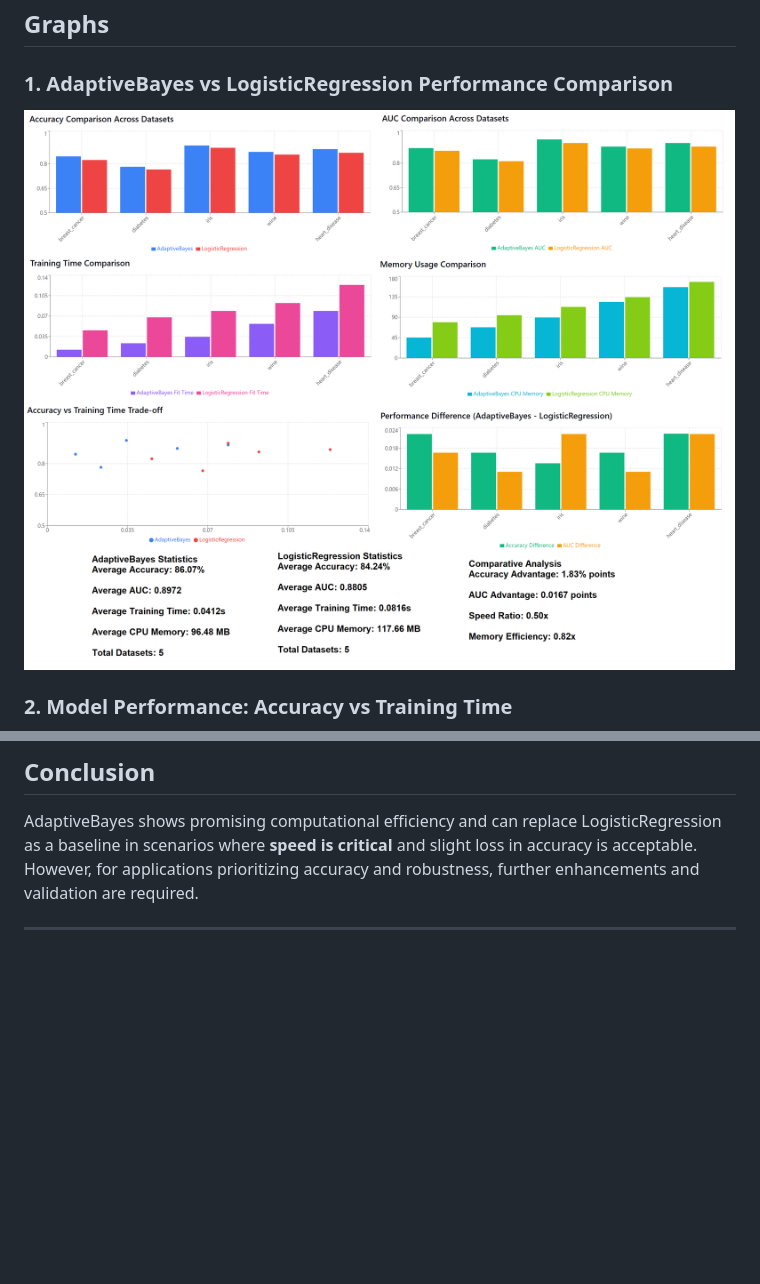
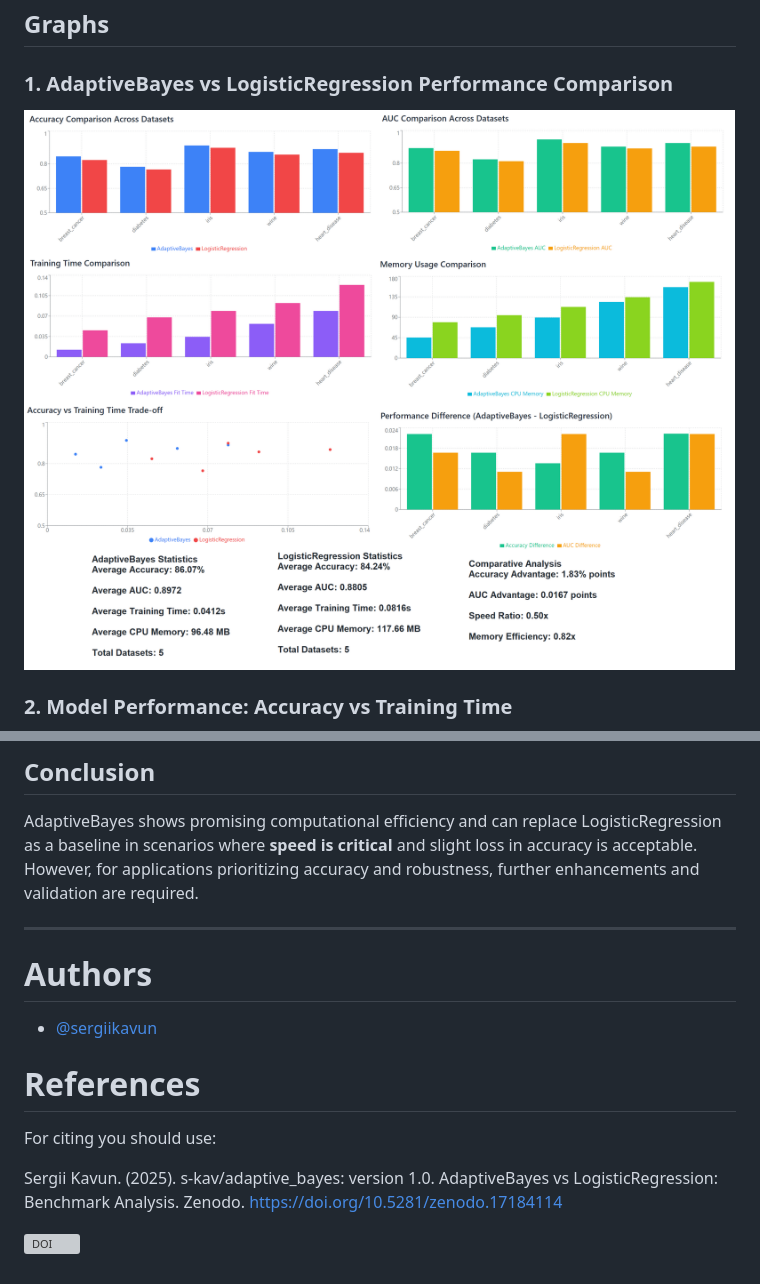
Before and after one commit to s-kav/adaptive_bayes, a Markdown page: README.md, 2 parts joined by grey strips. Rendered like a GitHub page; pictures changed too: results/adaptive_bayes_log_reg_comparison_results.png; blank space fills up the shorter version; grey boxes are pictures that could not be loaded.

Commit message:
readmy corrected

```diff
--- a/README.md
+++ b/README.md
@@ -163,3 +163,16 @@ This repo presents a detailed performance analysis of **AdaptiveBayes** as a rep
 AdaptiveBayes shows promising computational efficiency and can replace LogisticRegression as a baseline in scenarios where **speed is critical** and slight loss in accuracy is acceptable. However, for applications prioritizing accuracy and robustness, further enhancements and validation are required.
 
 ---
+
+# Authors
+
+- [@sergiikavun](https://www.linkedin.com/in/sergii-kavun/)
+
+
+# References
+
+For citing you should use:
+
+Sergii Kavun. (2025). s-kav/adaptive_bayes: version 1.0. AdaptiveBayes vs LogisticRegression: Benchmark Analysis. Zenodo. https://doi.org/10.5281/zenodo.17184114
+
+[![DOI](https://zenodo.org/badge/1062498258.svg)](https://doi.org/10.5281/zenodo.17184114)
```
Also changed, not shown: 1 other file.
